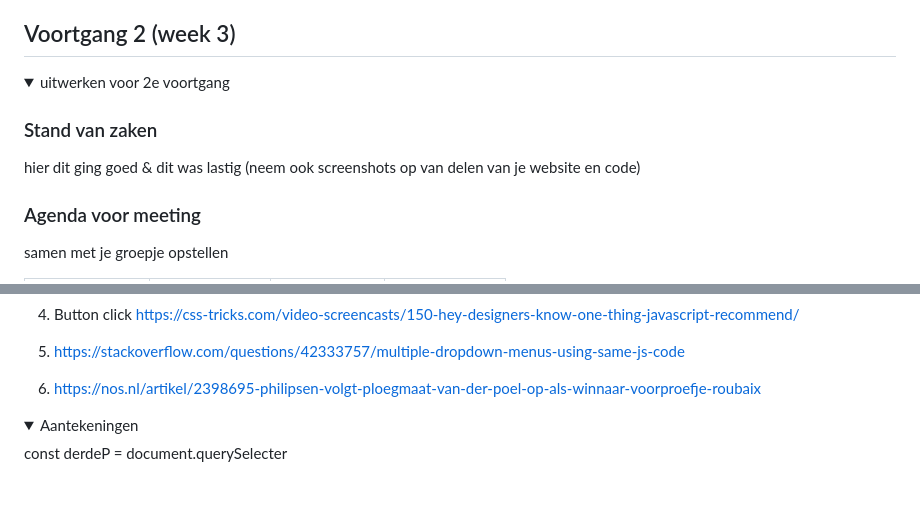
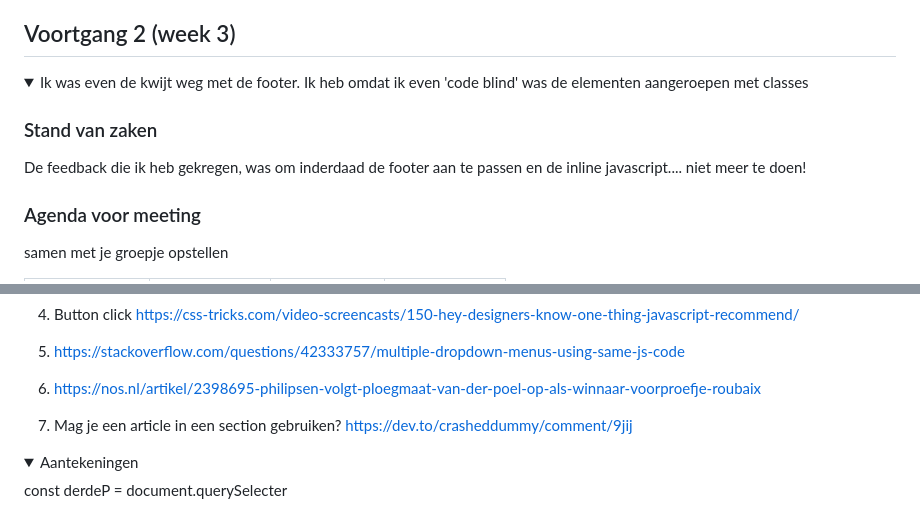
Before and after one commit to SvH-Shane/hva-frontend-dev-blok-1, a Markdown page: README.md, 2 parts joined by grey strips. GitHub-like rendering; folded sections open; blank space fills up the shorter version.

```diff
--- a/README.md
+++ b/README.md
@@ -109,10 +109,13 @@ hier na afloop snel de uitkomsten van de meeting vastleggen
 ## Voortgang 2 (week 3)
 
 <details>
-<summary>uitwerken voor 2e voortgang</summary>
+<summary>
+Ik was even de kwijt weg met de footer. Ik heb omdat ik even 'code blind' was de elementen aangeroepen met classes
+
+</summary>
 
 ### Stand van zaken
-hier dit ging goed & dit was lastig (neem ook screenshots op van delen van je website en code)
+De feedback die ik heb gekregen, was om inderdaad de footer aan te passen en de inline javascript.... niet meer te doen!
 
 
 ### Agenda voor meeting
@@ -245,6 +248,9 @@ https://css-tricks.com/video-screencasts/150-hey-designers-know-one-thing-javasc
 
 6. https://nos.nl/artikel/2398695-philipsen-volgt-ploegmaat-van-der-poel-op-als-winnaar-voorproefje-roubaix
 
+7. Mag je een article in een section gebruiken?
+https://dev.to/crasheddummy/comment/9jij
+
 </details>
 
 
```
Also changed, not shown: assets/images/3GKsvtoW6_cPA6di.jpeg (added), 5 other files.
